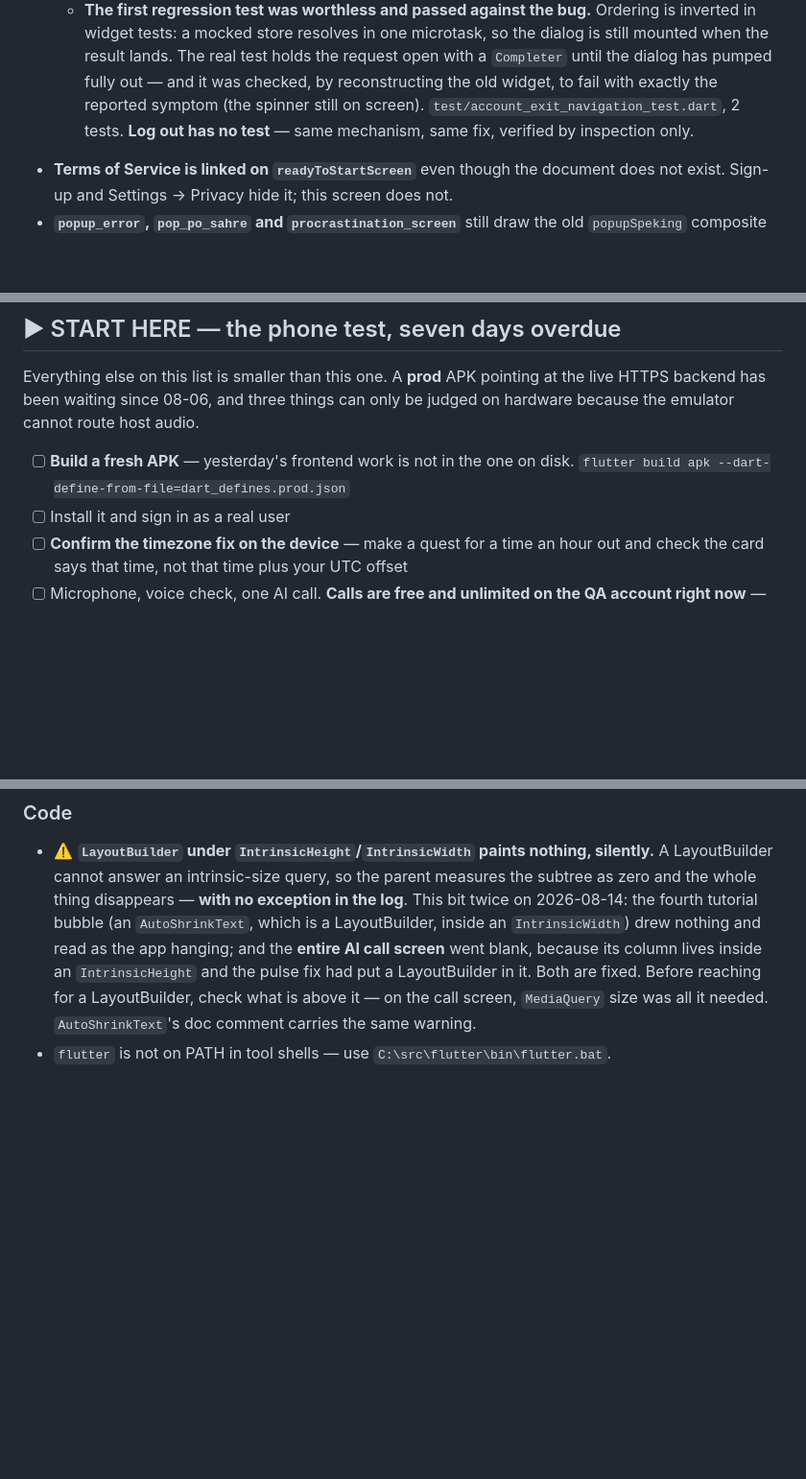
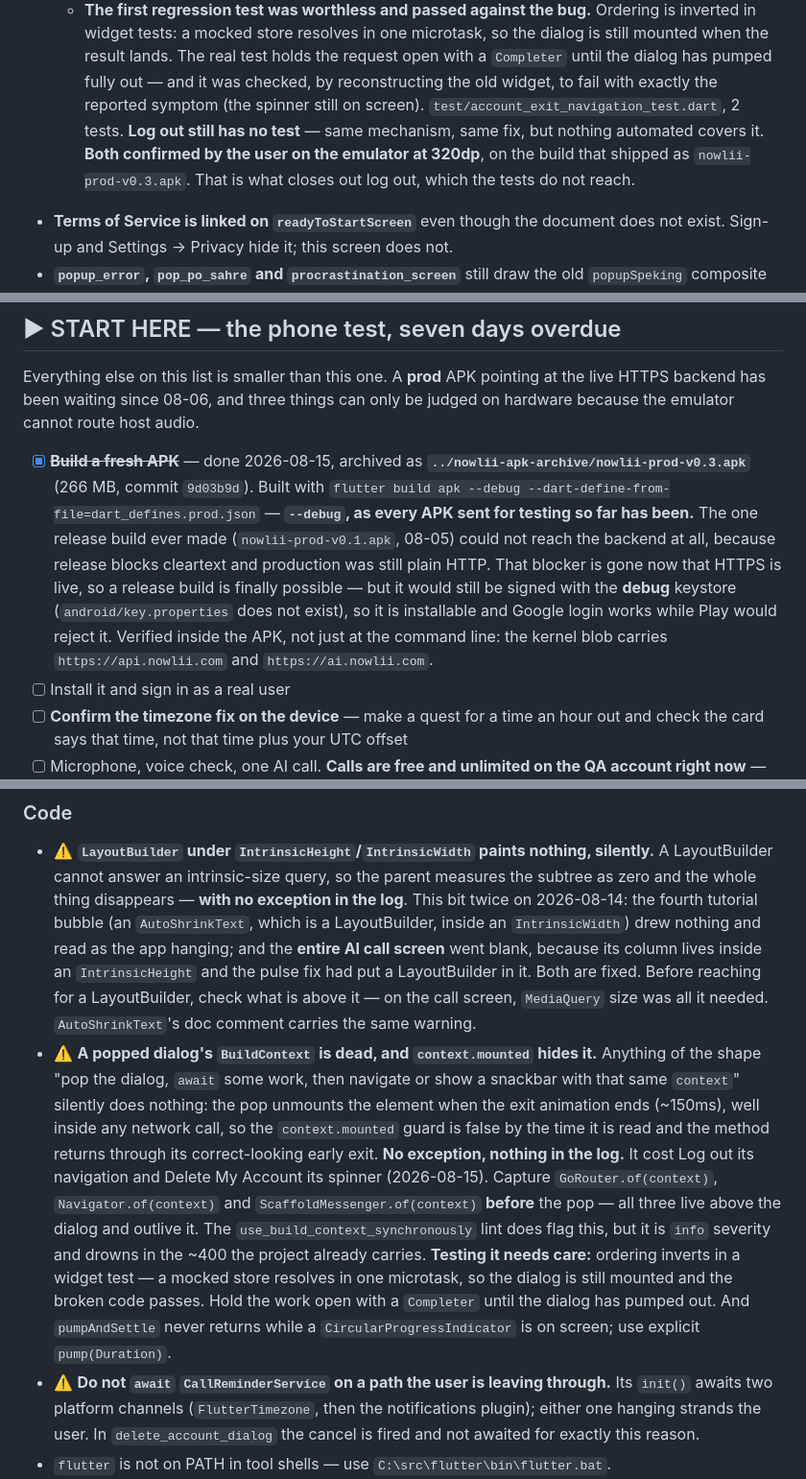
Before and after one commit to Webniadmin/nowlii, a Markdown page: docs/daily-checklist.md, 3 parts joined by grey strips. Shown at 96% size. Rendered like a GitHub page; blank space fills up the shorter version.

Commit message:
docs: both exits confirmed on a device, and the trap that caused them
Records what the emulator run at 320dp settled: Log out and Delete My Account
both work on the build that shipped as nowlii-prod-v0.3.apk. That matters
most for log out, which has no test — the widget test only reaches the delete
dialog, so the device was the only thing that could close it out.

Also writes up the trap itself as a standing note, next to the
LayoutBuilder-under-IntrinsicHeight one, because it is the same kind of
failure: a popped dialog's context is dead, `context.mounted` turns that into
a silent early return, and nothing reaches the log. Including the two things
that make it awkward to test — ordering inverts under a mocked store, and
pumpAndSettle never returns while a spinner is on screen.

And a second note on not awaiting CallReminderService on a path the user is
leaving through, since its init() sits behind two platform channels.

Marks the fresh-APK item done, with what was actually built and why it is a
debug build: every APK sent for testing has been. The one release build ever
made could not reach the backend, because release blocks cleartext and
production was still plain HTTP. That is fixed now, but a release build would
still carry the debug keystore.

Test count in the standing note was stale at 262; it is 284.

Co-Authored-By: Claude Opus 5 (1M context) <noreply@anthropic.com>

```diff
--- a/docs/daily-checklist.md
+++ b/docs/daily-checklist.md
@@ -150,8 +150,10 @@ Public auth routes still redirect to home while signed in — for those, log out
     mounted when the result lands. The real test holds the request open with a `Completer`
     until the dialog has pumped fully out — and it was checked, by reconstructing the old
     widget, to fail with exactly the reported symptom (the spinner still on screen).
-    `test/account_exit_navigation_test.dart`, 2 tests. **Log out has no test** — same
-    mechanism, same fix, verified by inspection only.
+    `test/account_exit_navigation_test.dart`, 2 tests. **Log out still has no test** — same
+    mechanism, same fix, but nothing automated covers it.
+  **Both confirmed by the user on the emulator at 320dp**, on the build that shipped as
+  `nowlii-prod-v0.3.apk`. That is what closes out log out, which the tests do not reach.
 - **Terms of Service is linked on `readyToStartScreen`** even though the document does not
   exist. Sign-up and Settings → Privacy hide it; this screen does not.
 - **`popup_error`, `pop_po_sahre` and `procrastination_screen`** still draw the old
@@ -194,8 +196,17 @@ Everything else on this list is smaller than this one. A **prod** APK pointing a
 HTTPS backend has been waiting since 08-06, and three things can only be judged on hardware
 because the emulator cannot route host audio.
 
-- [ ] **Build a fresh APK** — yesterday's frontend work is not in the one on disk.
-      `flutter build apk --dart-define-from-file=dart_defines.prod.json`
+- [x] ~~**Build a fresh APK**~~ — done 2026-08-15, archived as
+      **`../nowlii-apk-archive/nowlii-prod-v0.3.apk`** (266 MB, commit `9d03b9d`). Built with
+      `flutter build apk --debug --dart-define-from-file=dart_defines.prod.json` — **`--debug`,
+      as every APK sent for testing so far has been.** The one release build ever made
+      (`nowlii-prod-v0.1.apk`, 08-05) could not reach the backend at all, because release
+      blocks cleartext and production was still plain HTTP. That blocker is gone now that
+      HTTPS is live, so a release build is finally possible — but it would still be signed
+      with the **debug** keystore (`android/key.properties` does not exist), so it is
+      installable and Google login works while Play would reject it.
+      Verified inside the APK, not just at the command line: the kernel blob carries
+      `https://api.nowlii.com` and `https://ai.nowlii.com`.
 - [ ] Install it and sign in as a real user
 - [ ] **Confirm the timezone fix on the device** — make a quest for a time an hour out and
       check the card says that time, not that time plus your UTC offset
@@ -333,5 +344,23 @@ wording, and the **call screen pulse**.
   pulse fix had put a LayoutBuilder in it. Both are fixed. Before reaching for a
   LayoutBuilder, check what is above it — on the call screen, `MediaQuery` size was all it
   needed. `AutoShrinkText`'s doc comment carries the same warning.
+- ⚠️ **A popped dialog's `BuildContext` is dead, and `context.mounted` hides it.** Anything
+  of the shape "pop the dialog, `await` some work, then navigate or show a snackbar with that
+  same `context`" silently does nothing: the pop unmounts the element when the exit animation
+  ends (~150ms), well inside any network call, so the `context.mounted` guard is false by the
+  time it is read and the method returns through its correct-looking early exit. **No
+  exception, nothing in the log.** It cost Log out its navigation and Delete My Account its
+  spinner (2026-08-15). Capture `GoRouter.of(context)`, `Navigator.of(context)` and
+  `ScaffoldMessenger.of(context)` **before** the pop — all three live above the dialog and
+  outlive it. The `use_build_context_synchronously` lint does flag this, but it is `info`
+  severity and drowns in the ~400 the project already carries.
+  **Testing it needs care:** ordering inverts in a widget test — a mocked store resolves in
+  one microtask, so the dialog is still mounted and the broken code passes. Hold the work open
+  with a `Completer` until the dialog has pumped out. And `pumpAndSettle` never returns while a
+  `CircularProgressIndicator` is on screen; use explicit `pump(Duration)`.
+- ⚠️ **Do not `await` `CallReminderService` on a path the user is leaving through.** Its
+  `init()` awaits two platform channels (`FlutterTimezone`, then the notifications plugin);
+  either one hanging strands the user. In `delete_account_dialog` the cancel is fired and not
+  awaited for exactly this reason.
 - `flutter` is not on PATH in tool shells — use `C:\src\flutter\bin\flutter.bat`.
 - **`flutter analyze lib` has a standing baseline of 10 warnings.** Diff against it rather
```
Also changed, not shown: other parts of docs/daily-checklist.md (+1 -1 lines).
